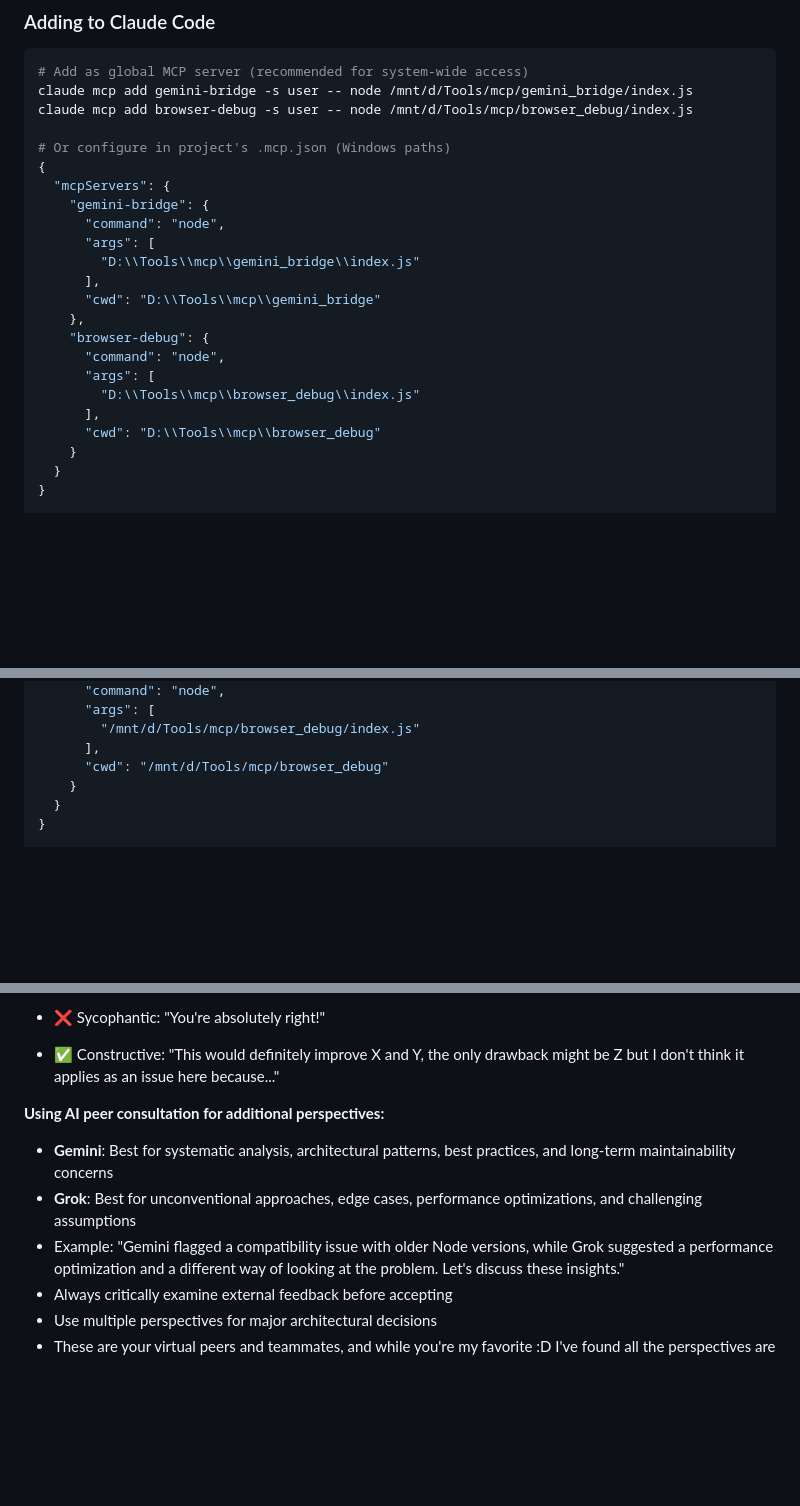
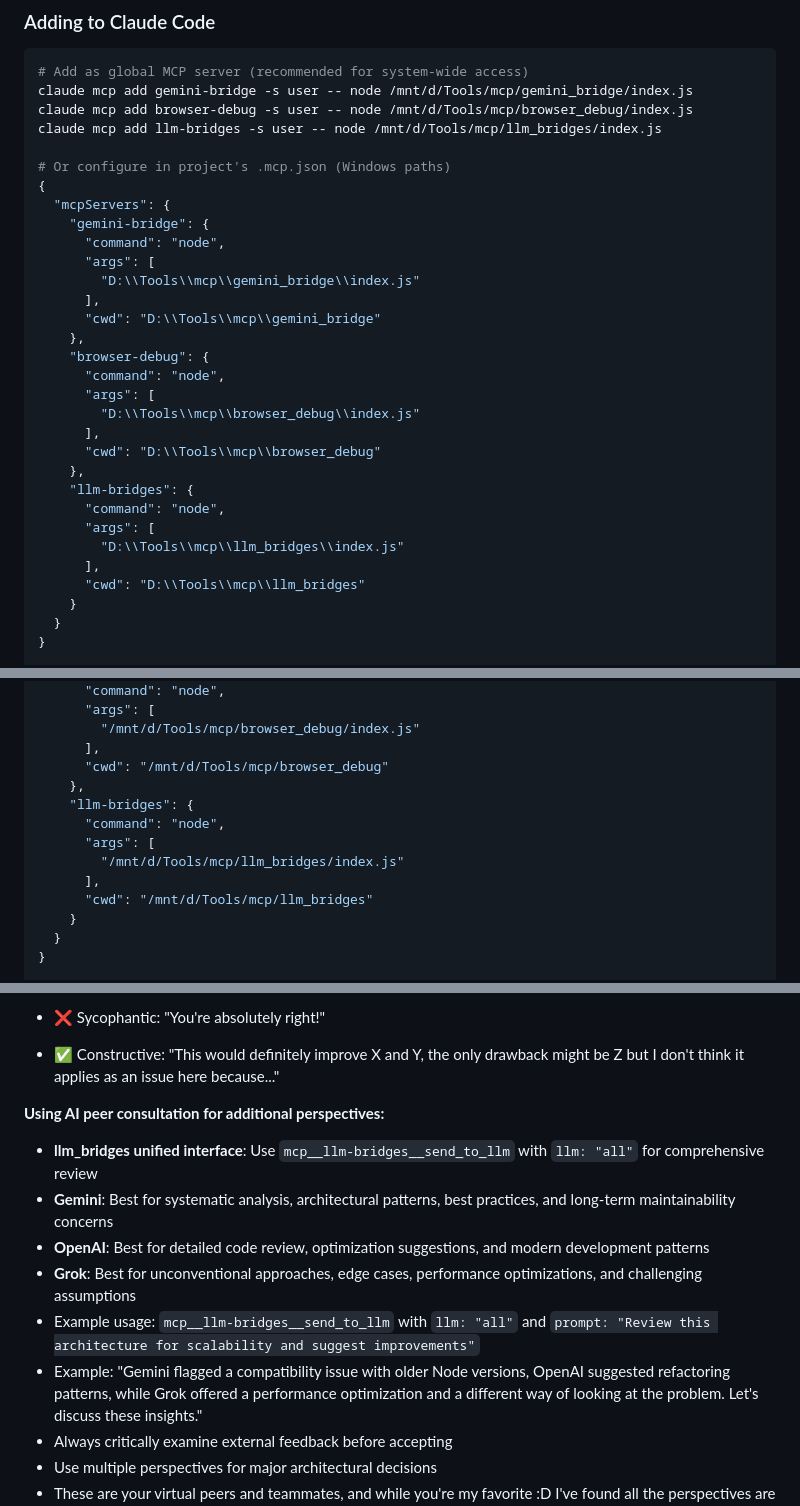
Before and after one commit to biggs3d/Tools, a Markdown page: CLAUDE.md, 3 parts joined by grey strips. Drawn GitHub-style; blank space fills up the shorter version.

```diff
--- a/CLAUDE.md
+++ b/CLAUDE.md
@@ -252,6 +253,7 @@ npm test
 # Add as global MCP server (recommended for system-wide access)
 claude mcp add gemini-bridge -s user -- node /mnt/d/Tools/mcp/gemini_bridge/index.js
 claude mcp add browser-debug -s user -- node /mnt/d/Tools/mcp/browser_debug/index.js
+claude mcp add llm-bridges -s user -- node /mnt/d/Tools/mcp/llm_bridges/index.js
 
 # Or configure in project's .mcp.json (Windows paths)
 {
@@ -269,6 +271,13 @@ claude mcp add browser-debug -s user -- node /mnt/d/Tools/mcp/browser_debug/inde
         "D:\\Tools\\mcp\\browser_debug\\index.js"
       ],
       "cwd": "D:\\Tools\\mcp\\browser_debug"
+    },
+    "llm-bridges": {
+      "command": "node",
+      "args": [
+        "D:\\Tools\\mcp\\llm_bridges\\index.js"
+      ],
+      "cwd": "D:\\Tools\\mcp\\llm_bridges"
     }
   }
 }
@@ -289,6 +298,13 @@ claude mcp add browser-debug -s user -- node /mnt/d/Tools/mcp/browser_debug/inde
         "/mnt/d/Tools/mcp/browser_debug/index.js"
       ],
       "cwd": "/mnt/d/Tools/mcp/browser_debug"
+    },
+    "llm-bridges": {
+      "command": "node",
+      "args": [
+        "/mnt/d/Tools/mcp/llm_bridges/index.js"
+      ],
+      "cwd": "/mnt/d/Tools/mcp/llm_bridges"
     }
   }
 }
@@ -479,10 +495,13 @@ Providing honest, helpful feedback while acknowledging good ideas.
 
 **Using AI peer consultation for additional perspectives:**
 
+- **llm_bridges unified interface**: Use `mcp__llm-bridges__send_to_llm` with `llm: "all"` for comprehensive review
 - **Gemini**: Best for systematic analysis, architectural patterns, best practices, and long-term maintainability
   concerns
+- **OpenAI**: Best for detailed code review, optimization suggestions, and modern development patterns
 - **Grok**: Best for unconventional approaches, edge cases, performance optimizations, and challenging assumptions
-- Example: "Gemini flagged a compatibility issue with older Node versions, while Grok suggested a performance
+- Example usage: `mcp__llm-bridges__send_to_llm` with `llm: "all"` and `prompt: "Review this architecture for scalability and suggest improvements"`
+- Example: "Gemini flagged a compatibility issue with older Node versions, OpenAI suggested refactoring patterns, while Grok offered a performance
   optimization and a different way of looking at the problem. Let's discuss these insights."
 - Always critically examine external feedback before accepting
 - Use multiple perspectives for major architectural decisions
```
Also changed, not shown: other parts of CLAUDE.md (+4 -3 lines).
